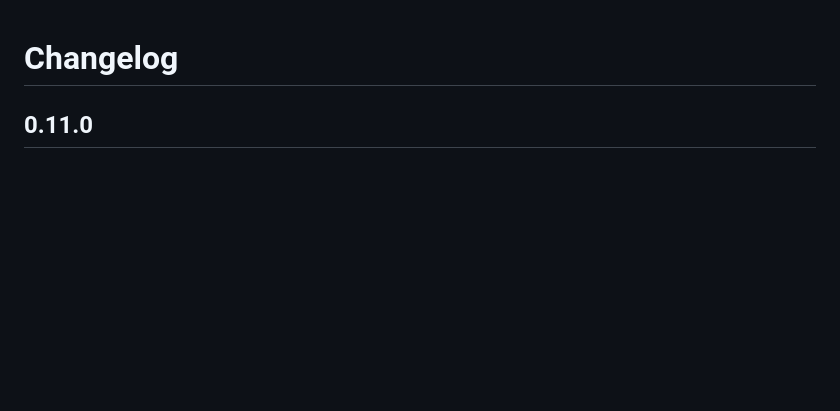
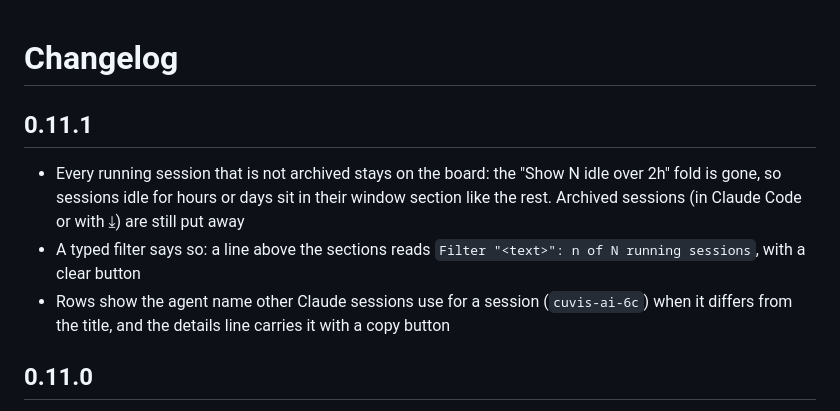
Before and after one commit to nghorbani/session-board, a Markdown page: extension/CHANGELOG.md, the part around the change. GitHub-like rendering; blank space fills up the shorter version.

```diff
--- a/extension/CHANGELOG.md
+++ b/extension/CHANGELOG.md
@@ -1,4 +1,10 @@
 # Changelog
+
+## 0.11.1
+
+- Every running session that is not archived stays on the board: the "Show N idle over 2h" fold is gone, so sessions idle for hours or days sit in their window section like the rest. Archived sessions (in Claude Code or with ⤓) are still put away
+- A typed filter says so: a line above the sections reads `Filter "<text>": n of N running sessions`, with a clear button
+- Rows show the agent name other Claude sessions use for a session (`cuvis-ai-6c`) when it differs from the title, and the details line carries it with a copy button
 
 ## 0.11.0
 
```
Also changed, not shown: DEVELOPMENT.md (+1 -1 lines), extension/README.md (+10 -6 lines), extension/media/board.png, extension/media/search.png, 3 other files.
